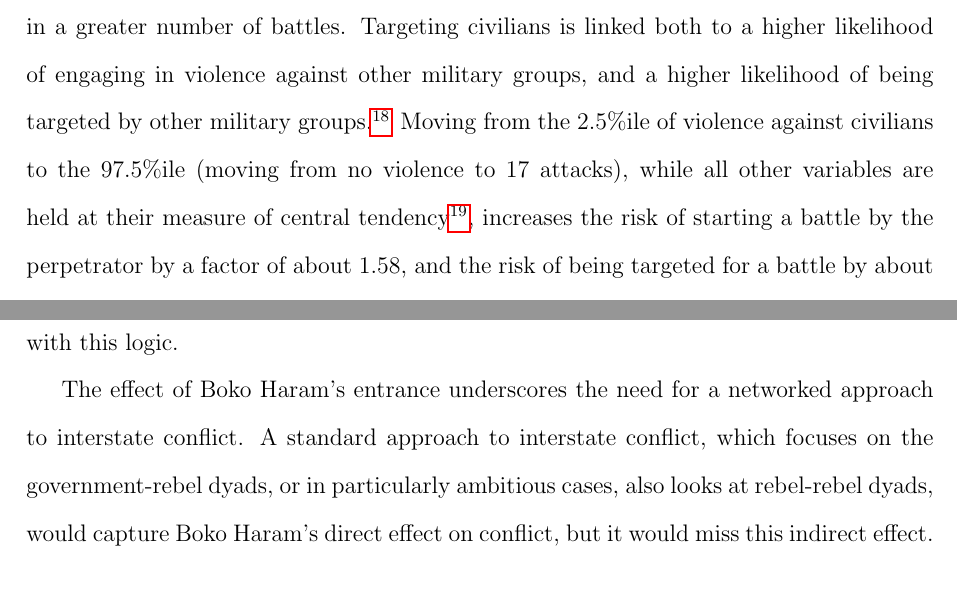
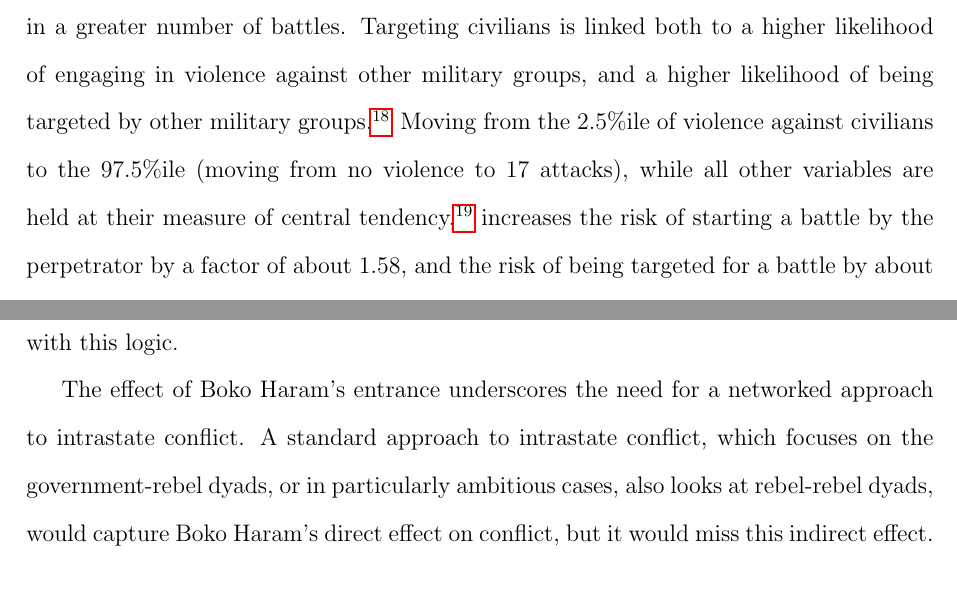
Before and after one commit to s7minhas/conflictEvolution, a LaTeX paper (LaTeX/Paper/confEvo.tex, which reads LaTeX/Paper/5_results.tex): two parts of pages 21 and 23 of 36, joined at a grey line, cut so that both start at the same text. The pictures show the PDF file LaTeX/Paper/confEvo.pdf that the author committed with the source.

Commit message:
remaining edits

```diff
--- a/LaTeX/Paper/5_results.tex
+++ b/LaTeX/Paper/5_results.tex
@@ -37,7 +37,7 @@ The uptick in conflict after 2009 is most consistent with a logic of multiple re
 
 %An intuitive interpretation suggests that  Boko Haram's conflict with the government weakened the Nigerian state's ability to monopolize violence and deter other violent actors. This suggests that the government is so busy fighting Boko Haram that other militias are able to run amok. Yet if this were the case, we would expect to see the Police and Military involved in fewer conflicts with other groups in the later period. We do not observe this: not only are the government groups involved in \emph{more} battles on average in the second period, but there level of conflict with nearly every group has increased.
 
-The effect of Boko Haram's entrance underscores the need for a networked approach to interstate conflict. A standard approach to interstate conflict, which focuses on the government-rebel dyads, or in particularly ambitious cases, also looks at rebel-rebel dyads, would capture Boko Haram's direct effect on conflict, but it would miss this indirect effect.
+The effect of Boko Haram's entrance underscores the need for a networked approach to intrastate conflict. A standard approach to intrastate conflict, which focuses on the government-rebel dyads, or in particularly ambitious cases, also looks at rebel-rebel dyads, would capture Boko Haram's direct effect on conflict, but it would miss this indirect effect.
 
 
 % \begin{center}
```
Also changed, not shown: LaTeX/Paper/confEvo.pdf, LaTeX/Paper/5_results.tex (2 more changed lines).
